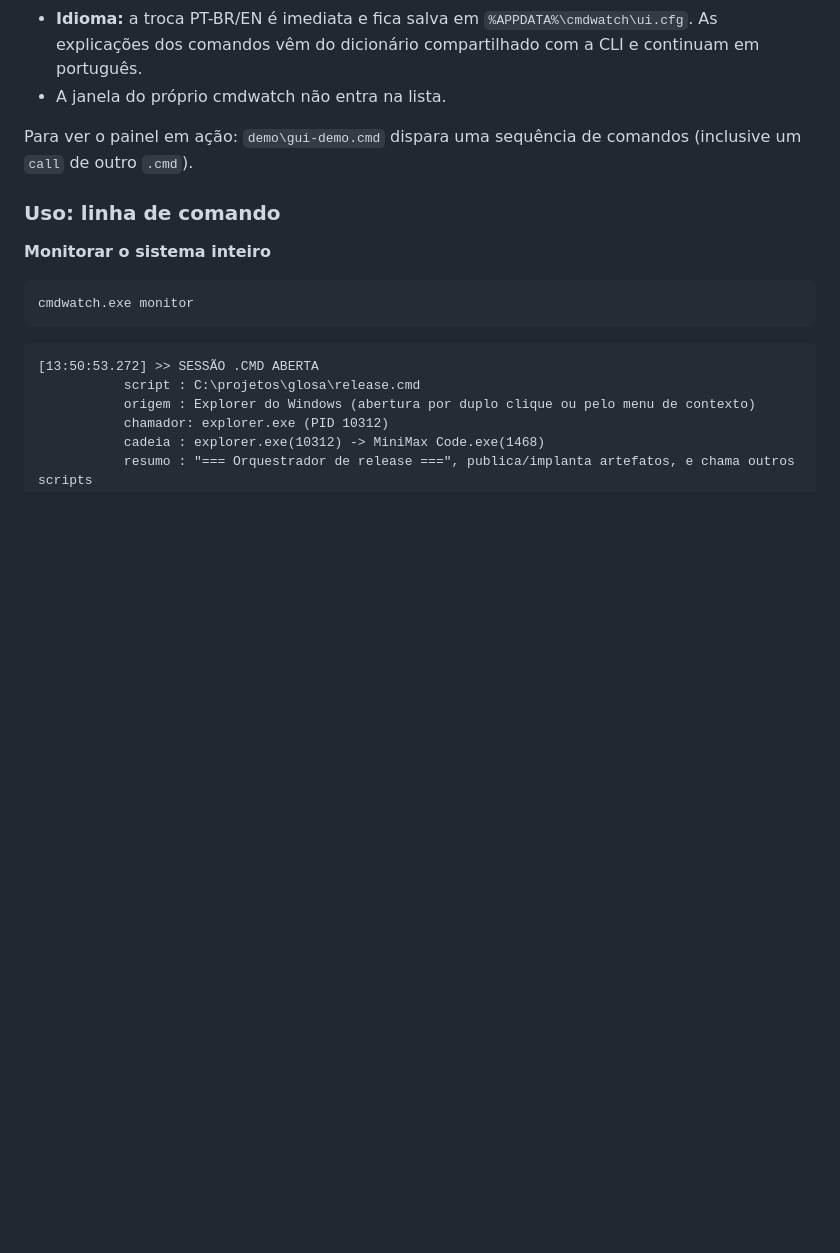
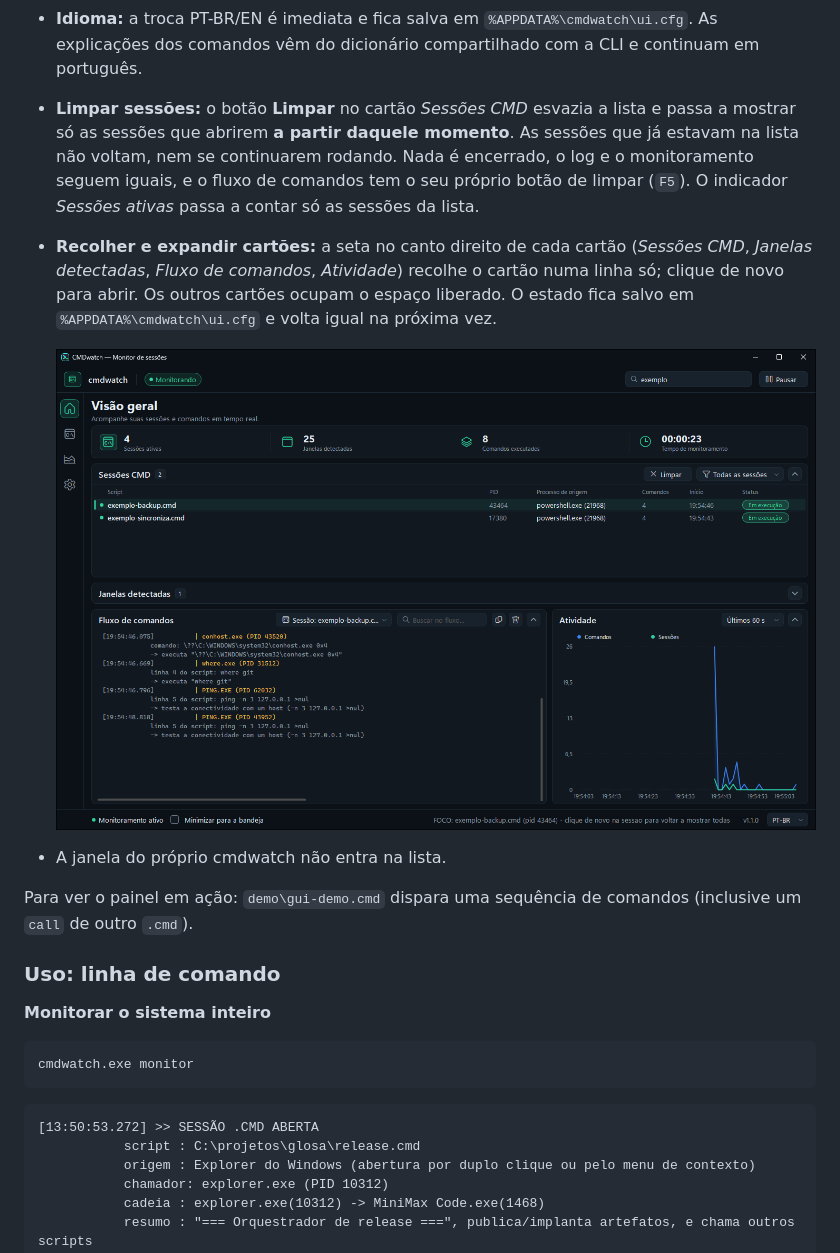
Before and after one commit to dellanio/cmdwatch, a Markdown page: README.md, the part around one of its changes. Rendered like a GitHub page; pictures changed too: docs/recolhido.png (added); blank space fills up the shorter version.

```diff
--- a/README.md
+++ b/README.md
@@ -193,6 +195,18 @@ componentes de terceiros. Aceita as opções do `monitor` (`--filter`, `--interv
 - **Idioma:** a troca PT-BR/EN é imediata e fica salva em `%APPDATA%\cmdwatch\ui.cfg`. As
   explicações dos comandos vêm do dicionário compartilhado com a CLI e continuam em
   português.
+- **Limpar sessões:** o botão **Limpar** no cartão *Sessões CMD* esvazia a lista e passa a
+  mostrar só as sessões que abrirem **a partir daquele momento**. As sessões que já estavam
+  na lista não voltam, nem se continuarem rodando. Nada é encerrado, o log e o
+  monitoramento seguem iguais, e o fluxo de comandos tem o seu próprio botão de limpar
+  (`F5`). O indicador *Sessões ativas* passa a contar só as sessões da lista.
+- **Recolher e expandir cartões:** a seta no canto direito de cada cartão (*Sessões CMD*,
+  *Janelas detectadas*, *Fluxo de comandos*, *Atividade*) recolhe o cartão numa linha só;
+  clique de novo para abrir. Os outros cartões ocupam o espaço liberado. O estado fica
+  salvo em `%APPDATA%\cmdwatch\ui.cfg` e volta igual na próxima vez.
+
+  ![Cartão Janelas detectadas recolhido](docs/recolhido.png)
+
 - A janela do próprio cmdwatch não entra na lista.
 
 Para ver o painel em ação: `demo\gui-demo.cmd` dispara uma sequência de comandos (inclusive
```
Also changed, not shown: other parts of README.md (+14 -0 lines), docs/revisao-1.1.0.md (+19 -0 lines), docs/confirmacao.png, docs/dashboard.png, docs/menu-contexto.png, 5 other files.
